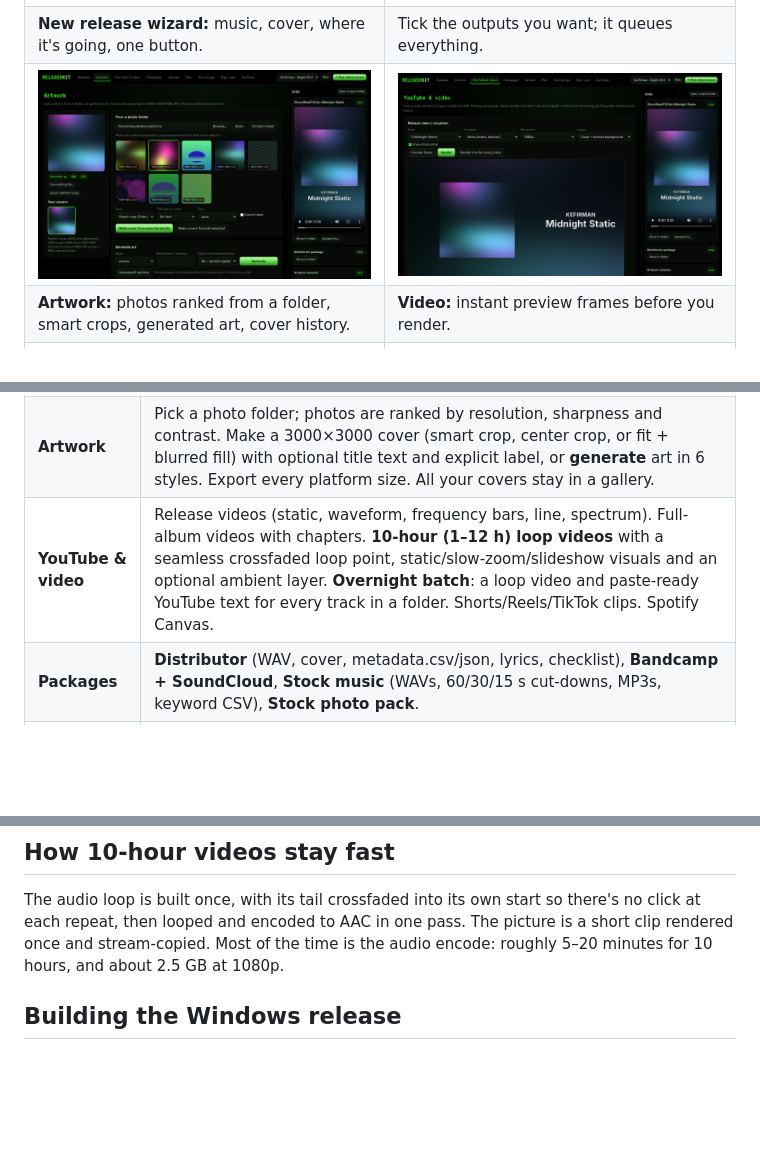
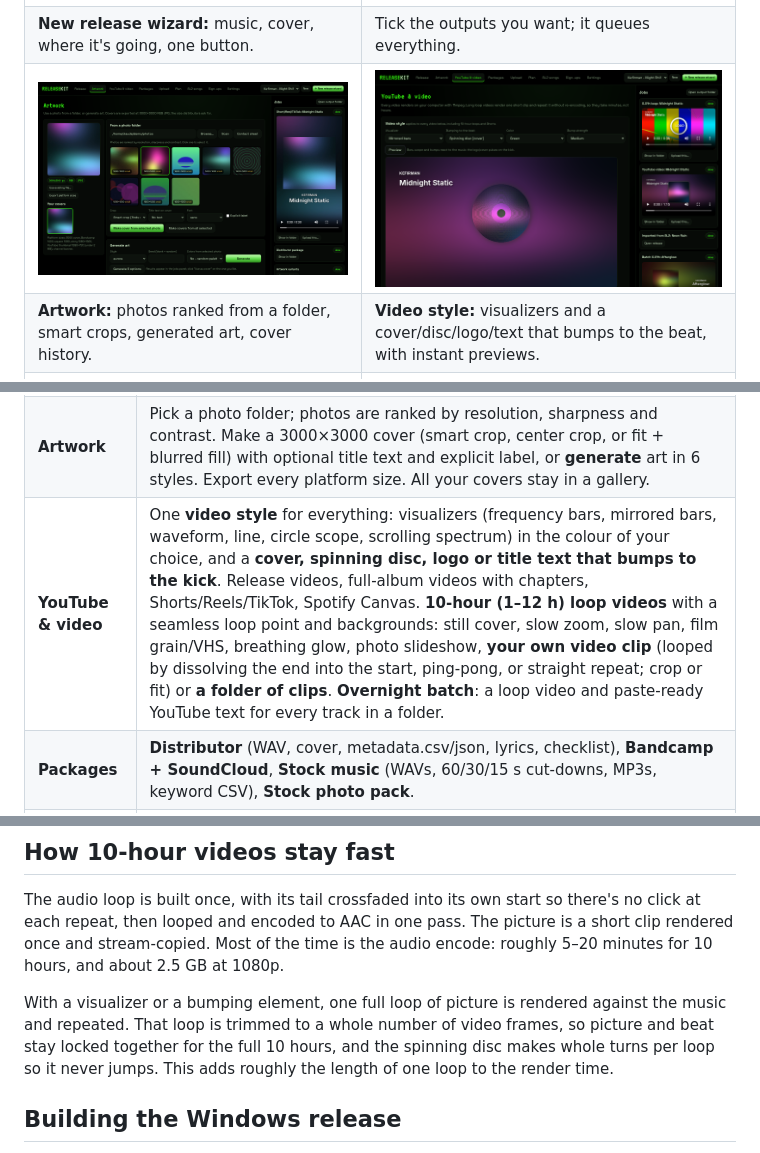
Before and after one commit to kefirman9000/SL2U, a Markdown page: README.md, 3 parts joined by grey strips. Rendered like a GitHub page; pictures changed too: docs/screenshots/video.png; blank space fills up the shorter version.

```diff
--- a/README.md
+++ b/README.md
@@ -26,8 +26,8 @@ Mac and Linux: see [Run from source](#run-from-source).
 |---|---|
 | ![New release wizard](docs/screenshots/wizard.png) | ![Choosing outputs in the wizard](docs/screenshots/wizard-destinations.png) |
 | **New release wizard:** music, cover, where it's going, one button. | Tick the outputs you want; it queues everything. |
-| ![Artwork](docs/screenshots/artwork.png) | ![Video](docs/screenshots/video.png) |
-| **Artwork:** photos ranked from a folder, smart crops, generated art, cover history. | **Video:** instant preview frames before you render. |
+| ![Artwork](docs/screenshots/artwork.png) | ![Video style](docs/screenshots/video.png) |
+| **Artwork:** photos ranked from a folder, smart crops, generated art, cover history. | **Video style:** visualizers and a cover/disc/logo/text that bumps to the beat, with instant previews. |
 | ![SL2 songs](docs/screenshots/sl2.png) | ![Upload](docs/screenshots/upload.png) |
 | **SL2 songs:** import songs from SL2, or auto-import the ones you star. | **Upload:** title, description and tags written for you. |
 | ![Sign-ups](docs/screenshots/signups.png) | |
@@ -39,7 +39,7 @@ Mac and Linux: see [Run from source](#run-from-source).
 |---|---|
 | **Release** | One form for title, artist, genre, mood, dates, (P)/(C) lines and UPC, plus per-track ISRC, credits, BPM, key and lyrics. A **Ready to release?** checklist flags what's missing. **Analyze** checks loudness (LUFS), true peak, sample rate and lossy sources, and estimates BPM. |
 | **Artwork** | Pick a photo folder; photos are ranked by resolution, sharpness and contrast. Make a 3000×3000 cover (smart crop, center crop, or fit + blurred fill) with optional title text and explicit label, or **generate** art in 6 styles. Export every platform size. All your covers stay in a gallery. |
-| **YouTube & video** | Release videos (static, waveform, frequency bars, line, spectrum). Full-album videos with chapters. **10-hour (1–12 h) loop videos** with a seamless crossfaded loop point, static/slow-zoom/slideshow visuals and an optional ambient layer. **Overnight batch**: a loop video and paste-ready YouTube text for every track in a folder. Shorts/Reels/TikTok clips. Spotify Canvas. |
+| **YouTube & video** | One **video style** for everything: visualizers (frequency bars, mirrored bars, waveform, line, circle scope, scrolling spectrum) in the colour of your choice, and a **cover, spinning disc, logo or title text that bumps to the kick**. Release videos, full-album videos with chapters, Shorts/Reels/TikTok, Spotify Canvas. **10-hour (1–12 h) loop videos** with a seamless loop point and backgrounds: still cover, slow zoom, slow pan, film grain/VHS, breathing glow, photo slideshow, **your own video clip** (looped by dissolving the end into the start, ping-pong, or straight repeat; crop or fit) or **a folder of clips**. **Overnight batch**: a loop video and paste-ready YouTube text for every track in a folder. |
 | **Packages** | **Distributor** (WAV, cover, metadata.csv/json, lyrics, checklist), **Bandcamp + SoundCloud**, **Stock music** (WAVs, 60/30/15 s cut-downs, MP3s, keyword CSV), **Stock photo pack**. |
 | **Upload** | YouTube title, description (with your links, credits, chapters, hashtags) and tags; uploads through the YouTube API with scheduling, thumbnail and playlist (optional setup). |
 | **Plan** | A timeline worked back from your release date, downloadable as a calendar (.ics). |
@@ -79,6 +79,8 @@ Uploads from API projects Google hasn't audited are **Private only** (make them
 
 The audio loop is built once, with its tail crossfaded into its own start so there's no click at each repeat, then looped and encoded to AAC in one pass. The picture is a short clip rendered once and stream-copied. Most of the time is the audio encode: roughly 5–20 minutes for 10 hours, and about 2.5 GB at 1080p.
 
+With a visualizer or a bumping element, one full loop of picture is rendered against the music and repeated. That loop is trimmed to a whole number of video frames, so picture and beat stay locked together for the full 10 hours, and the spinning disc makes whole turns per loop so it never jumps. This adds roughly the length of one loop to the render time.
+
 ## Building the Windows release
 
 Every push to `main` runs [.github/workflows/windows-release.yml](.github/workflows/windows-release.yml): it builds `ReleaseKit.exe` with PyInstaller on Windows, bundles ffmpeg, starts the app and renders a test video, then publishes the zip as a GitHub Release when the version in `releasekit/__init__.py` is new. To ship an update, bump that number and push.
```
Also changed, not shown: packaging/RELEASE_NOTES.md (+12 -11 lines), 7 other files.
